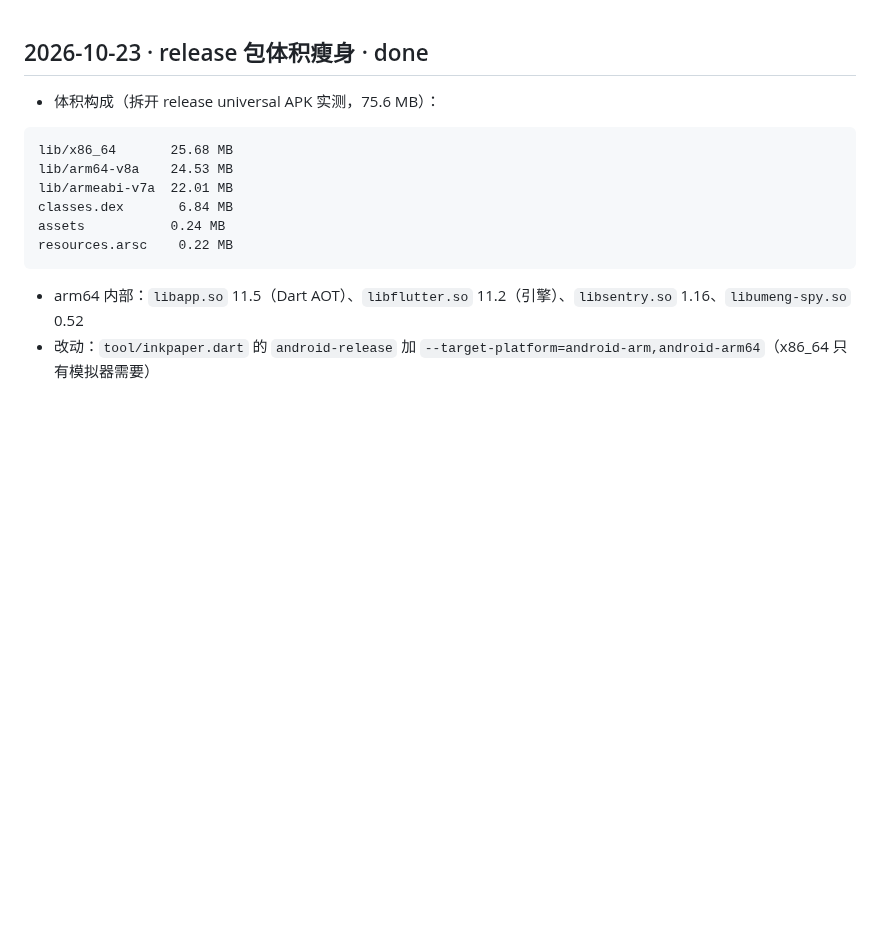
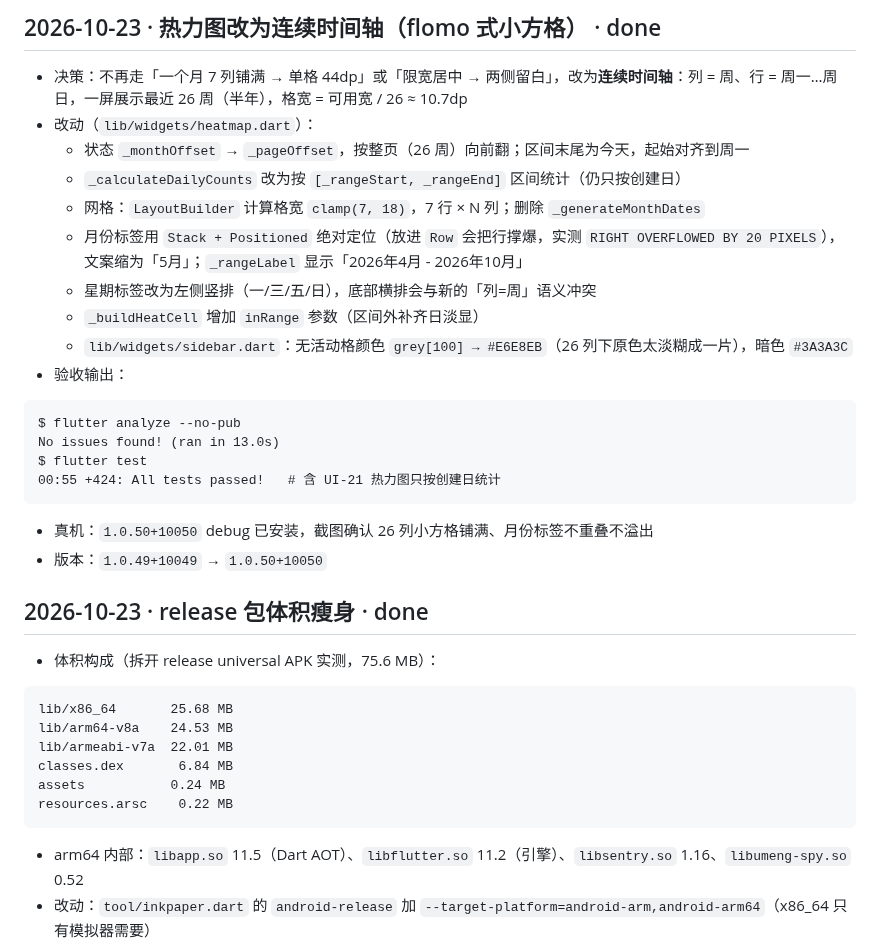
Before and after one commit to liudengxing/InkPaper, a Markdown page: PROGRESS.md, the part around the change. Rendered like a GitHub page; blank space fills up the shorter version.

Commit message:
docs(progress): 记录热力图连续时间轴改造

````diff
--- a/PROGRESS.md
+++ b/PROGRESS.md
@@ -1,3 +1,24 @@
+## 2026-10-23 · 热力图改为连续时间轴（flomo 式小方格） · done
+
+- 决策：不再走「一个月 7 列铺满 → 单格 44dp」或「限宽居中 → 两侧留白」，改为**连续时间轴**：列 = 周、行 = 周一…周日，一屏展示最近 26 周（半年），格宽 = 可用宽 / 26 ≈ 10.7dp
+- 改动（`lib/widgets/heatmap.dart`）：
+  - 状态 `_monthOffset` → `_pageOffset`，按整页（26 周）向前翻；区间末尾为今天，起始对齐到周一
+  - `_calculateDailyCounts` 改为按 `[_rangeStart, _rangeEnd]` 区间统计（仍只按创建日）
+  - 网格：`LayoutBuilder` 计算格宽 `clamp(7, 18)`，7 行 × N 列；删除 `_generateMonthDates`
+  - 月份标签用 `Stack + Positioned` 绝对定位（放进 `Row` 会把行撑爆，实测 `RIGHT OVERFLOWED BY 20 PIXELS`），文案缩为「5月」；`_rangeLabel` 显示「2026年4月 - 2026年10月」
+  - 星期标签改为左侧竖排（一/三/五/日），底部横排会与新的「列=周」语义冲突
+  - `_buildHeatCell` 增加 `inRange` 参数（区间外补齐日淡显）
+  - `lib/widgets/sidebar.dart`：无活动格颜色 `grey[100] → #E6E8EB`（26 列下原色太淡糊成一片），暗色 `#3A3A3C`
+- 验收输出：
+```
+$ flutter analyze --no-pub
+No issues found! (ran in 13.0s)
+$ flutter test
+00:55 +424: All tests passed!   # 含 UI-21 热力图只按创建日统计
+```
+- 真机：`1.0.50+10050` debug 已安装，截图确认 26 列小方格铺满、月份标签不重叠不溢出
+- 版本：`1.0.49+10049` → `1.0.50+10050`
+
 ## 2026-10-23 · release 包体积瘦身 · done
 
 - 体积构成（拆开 release universal APK 实测，75.6 MB）：
````
